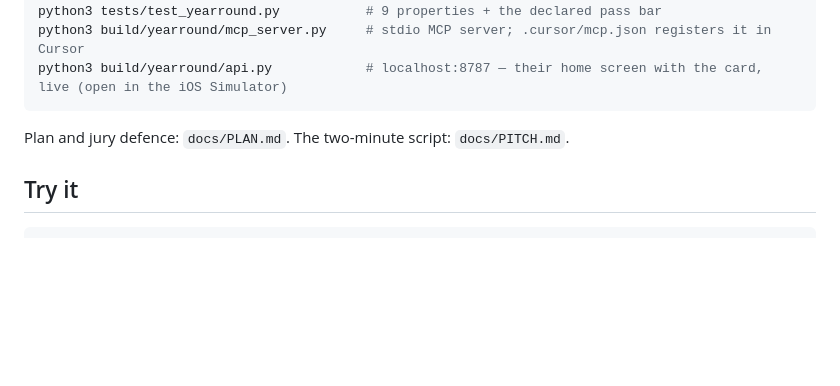
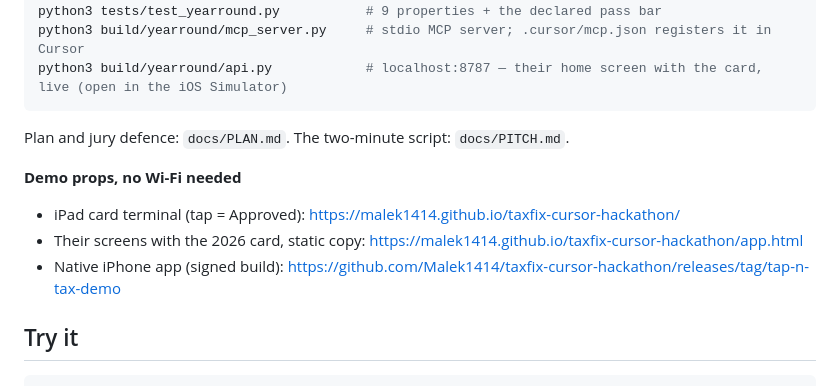
Before and after one commit to Malek1414/taxfix-cursor-hackathon, a Markdown page: README.md, the part around the change. Rendered like a GitHub page; blank space fills up the shorter version.

Commit message:
README: public demo links (GitHub Pages terminal, app build)
Co-Authored-By: WOZCODE <contact@withwoz.com>
Claude-Session: https://claude.ai/code/session_017qHek46SxMiUts7Z7B4Cvp

````diff
--- a/README.md
+++ b/README.md
@@ -55,6 +55,11 @@ python3 build/yearround/api.py            # localhost:8787 — their home screen
 
 Plan and jury defence: `docs/PLAN.md`. The two-minute script: `docs/PITCH.md`.
 
+**Demo props, no Wi-Fi needed**
+- iPad card terminal (tap = Approved): https://malek1414.github.io/taxfix-cursor-hackathon/
+- Their screens with the 2026 card, static copy: https://malek1414.github.io/taxfix-cursor-hackathon/app.html
+- Native iPhone app (signed build): https://github.com/Malek1414/taxfix-cursor-hackathon/releases/tag/tap-n-tax-demo
+
 ## Try it
 
 ```bash
````
